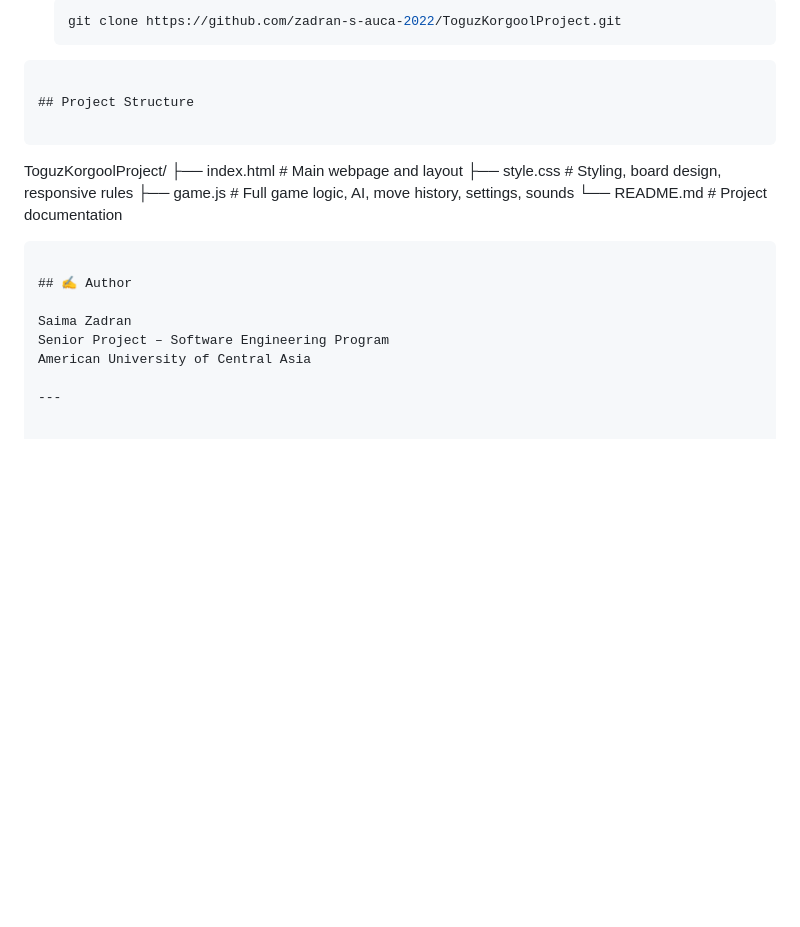
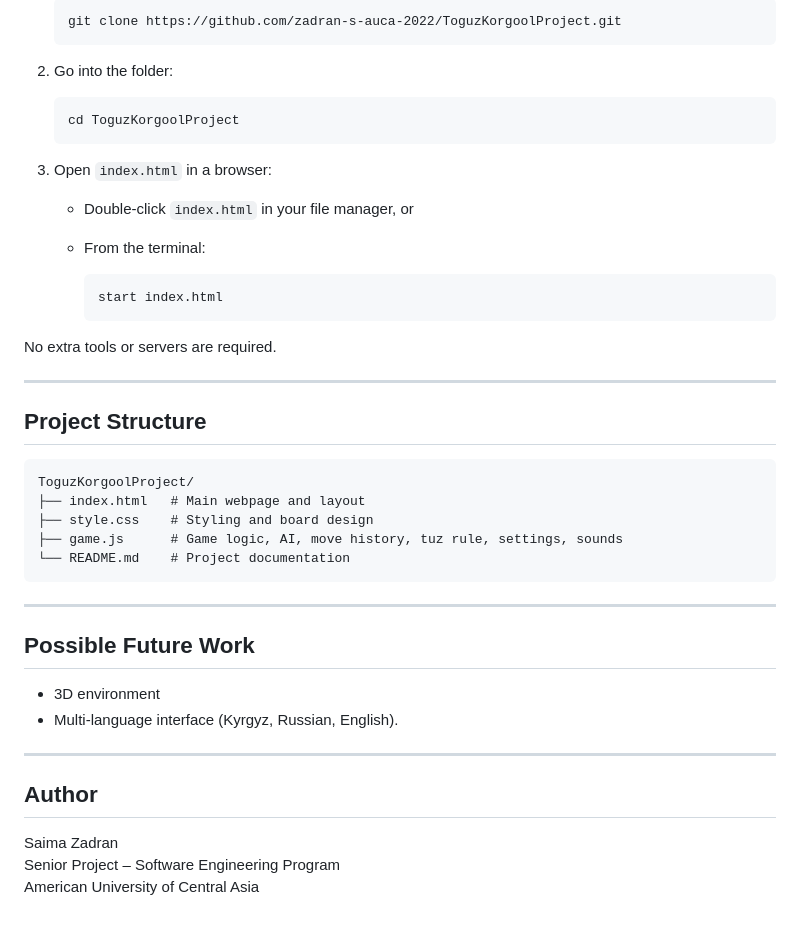
Before and after one commit to zadran-s-auca-2022/ToguzKorgoolProject, a Markdown page: README.md, the part around the change printed below. Rendered like a GitHub page; blank space fills up the shorter version.

````diff
--- a/README.md
+++ b/README.md
@@ -76,22 +87,40 @@ This prototype was developed as the **Fall-semester implementation** for the Sen
 
-   ```bash
-   git clone https://github.com/zadran-s-auca-2022/ToguzKorgoolProject.git
-```
+       git clone https://github.com/zadran-s-auca-2022/ToguzKorgoolProject.git
+
+2. Go into the folder:
+
+       cd ToguzKorgoolProject
+
+3. Open `index.html` in a browser:
+
+   - Double-click `index.html` in your file manager, or
+   - From the terminal:
+
+         start index.html
+
+No extra tools or servers are required.
+
+---
 
 ## Project Structure
 
-```
-ToguzKorgoolProject/
-├── index.html   # Main webpage and layout
-├── style.css    # Styling, board design, responsive rules
-├── game.js      # Full game logic, AI, move history, settings, sounds
-└── README.md    # Project documentation
-```
+    ToguzKorgoolProject/
+    ├── index.html   # Main webpage and layout
+    ├── style.css    # Styling and board design
+    ├── game.js      # Game logic, AI, move history, tuz rule, settings, sounds
+    └── README.md    # Project documentation
 
-## ✍️ Author
+---
+
+## Possible Future Work
+
+- 3D environment
+- Multi-language interface (Kyrgyz, Russian, English).
+
+---
+
+## Author
 
 Saima Zadran
 Senior Project – Software Engineering Program
 American University of Central Asia
-
----
````
Also changed, not shown: other parts of README.md (+57 -46 lines).
